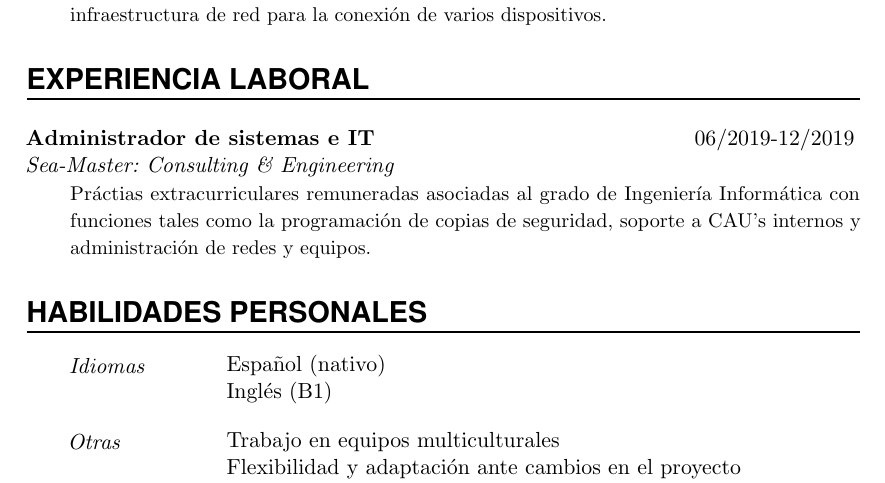
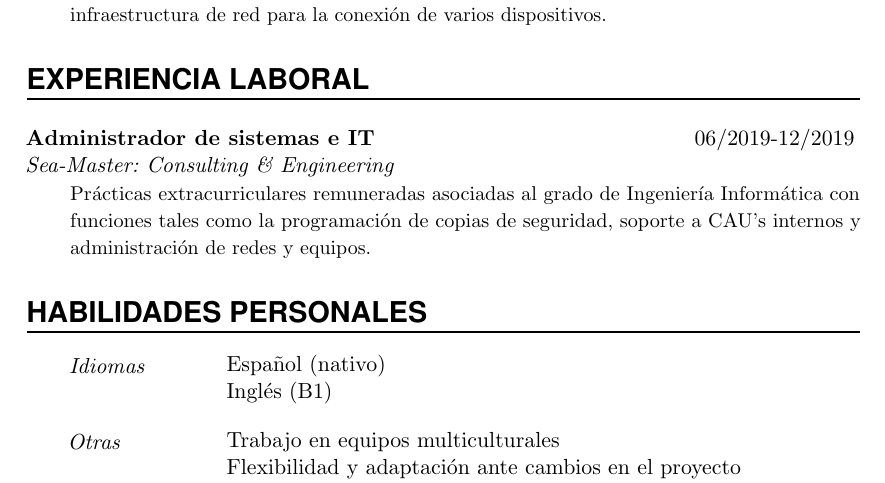
Before and after one commit to JesusRguez/Curriculum, a LaTeX CV (CV/Jesús Rodríguez Heras.tex): part of page 3 of 3, cut so that both start at the same text. Compiled offline with pdfLaTeX.

Commit message:
Actualización de curriculum

```diff
--- a/CV/Jesús Rodríguez Heras.tex
+++ b/CV/Jesús Rodríguez Heras.tex
@@ -238,7 +238,7 @@ Mención en Ingeniería de Computadores.
 \EducationEntry{Trabajo de creación de una infraestructura de red}{2018-2019}{Escuela Superior de Ingeniería, Universidad de Cádiz}{Colaboración con el departamento de Ingeniería en Automática, Electrónica, Arquitectura y Redes de Computadores de la Escuela Superior de Ingeniería en la creación de una infraestructura de red para la conexión de varios dispositivos.}
 
 \NewPart{Experiencia laboral}
-\EducationEntry{Administrador de sistemas e IT}{06/2019-12/2019}{Sea-Master: Consulting \& Engineering}{Práctias extracurriculares remuneradas asociadas al grado de Ingeniería Informática con funciones tales como la programación de copias de seguridad, soporte a CAU's internos y administración de redes y equipos.}
+\EducationEntry{Administrador de sistemas e IT}{06/2019-12/2019}{Sea-Master: Consulting \& Engineering}{Prácticas extracurriculares remuneradas asociadas al grado de Ingeniería Informática con funciones tales como la programación de copias de seguridad, soporte a CAU's internos y administración de redes y equipos.}
 
 \NewPart{Habilidades personales}{}
 \SkillsEntry{Idiomas}{Español (nativo)}
```
Also changed, not shown: CV/Jesús Rodríguez Heras.pdf, 2 other files.
